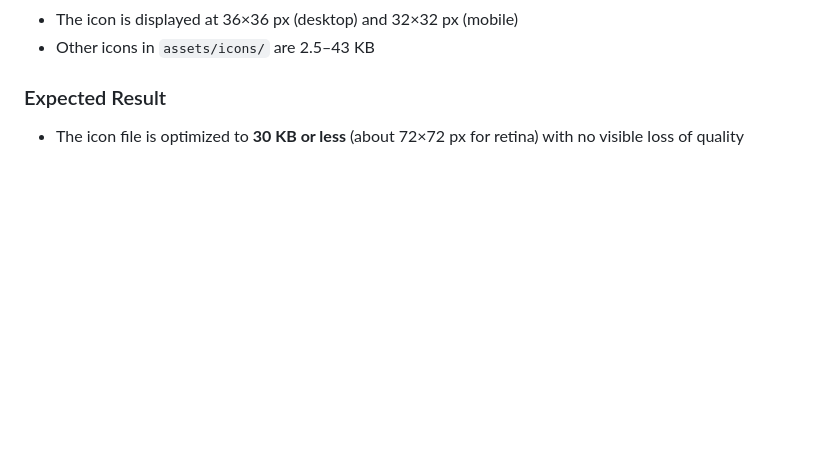
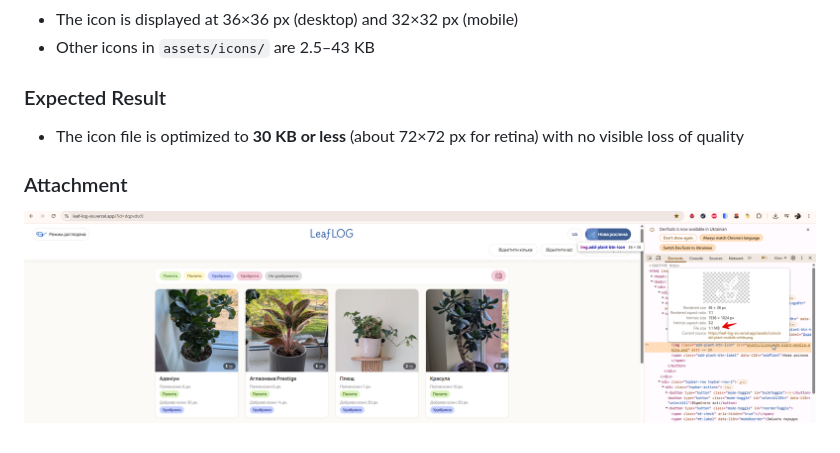
Before and after one commit to paliru-qa/Leaf-log, a Markdown page: docs/Bug_reports.md, the part around the change. GitHub-like rendering; pictures changed too: assets/screenshots/br-005-icon-size.png (added); blank space fills up the shorter version.

Commit message:
Docs: add screenshot to BR-005
Co-Authored-By: Claude Sonnet 5.5 <noreply@anthropic.com>
Claude-Session: https://claude.ai/code/session_014BDzcqgEvUckYYDiv3F4hg

```diff
--- a/docs/Bug_reports.md
+++ b/docs/Bug_reports.md
@@ -96,3 +96,6 @@ The "Нова рослина" button icon file is much larger than its displayed
 
 ### Expected Result
 - The icon file is optimized to **30 KB or less** (about 72×72 px for retina) with no visible loss of quality
+
+### Attachment
+![BR-005 screenshot](../assets/screenshots/br-005-icon-size.png)
```
